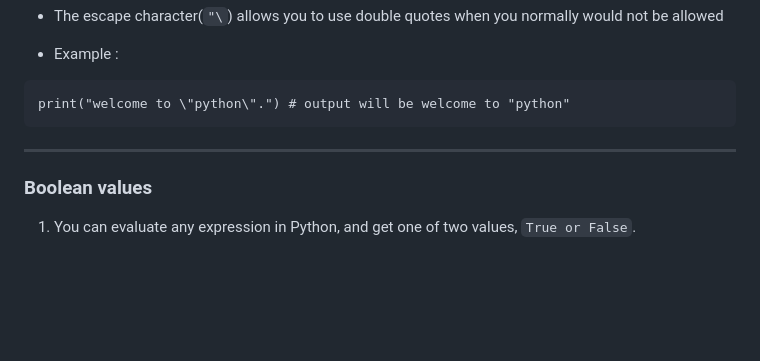
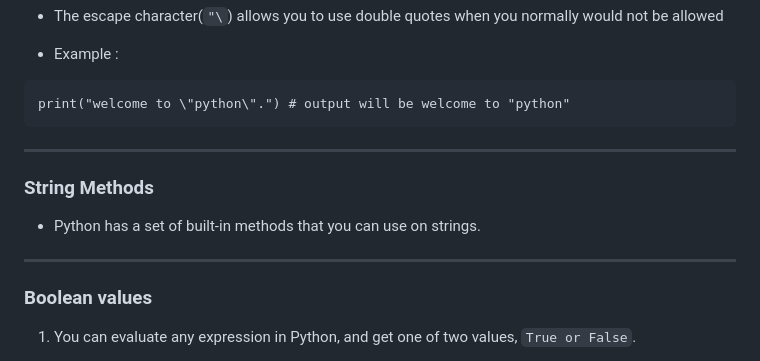
Before and after one commit to jeyachandran17/documents, a Markdown page: python_document/python.md, the part around the change. Rendered like a GitHub page; blank space fills up the shorter version.

Commit message:
String method Start

````diff
--- a/python_document/python.md
+++ b/python_document/python.md
@@ -394,6 +394,11 @@ print("welcome to \"python\".") # output will be welcome to "python"
 ```
 <hr>
 
+### String Methods
+- Python has a set of built-in methods that you can use on strings.
+
+<hr>
+
 ### Boolean values
 
 1. You can evaluate any expression in Python, and get one of two values, `True or False`.
````
